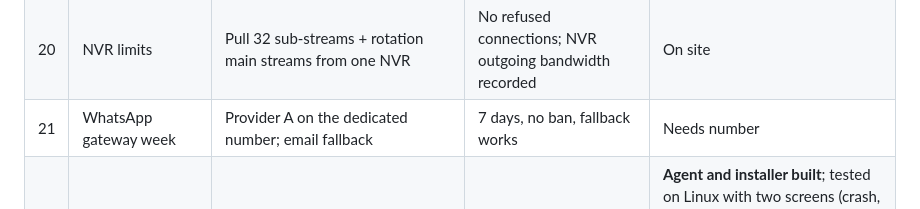
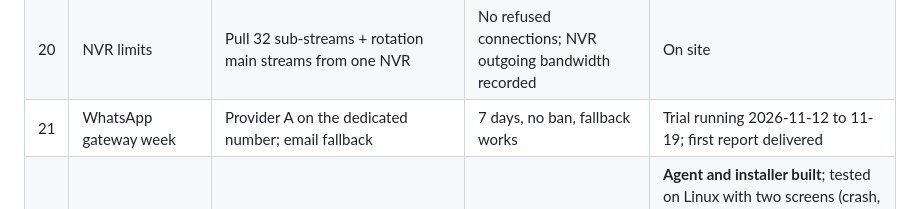
Before and after one commit to striver-star/Smart-Surveillance, a Markdown page: docs/poc-plan-v0.5.md, the part around the change. GitHub-like rendering.

```diff
--- a/docs/poc-plan-v0.5.md
+++ b/docs/poc-plan-v0.5.md
@@ -32,7 +32,7 @@ needs the NVR's ISAPI pass-through or Virtual Host feature; step 13 tests this.
 | 18 | Face and plate trial | One entrance camera, then a sample of general cameras | True/false match and plate read rates, day and night; per-camera qualification rule agreed | Needs legal start |
 | 19 | Wall PC capacity | One i5 PC, one 55 inch TV, 32 then 64 tiles, Chromium kiosk | CPU < 70%, no dropped tiles for 1 hour | **Test page built** and checked in the build environment; run on the wall PCs (`docs/task-19-wall-capacity-test.md`) |
 | 20 | NVR limits | Pull 32 sub-streams + rotation main streams from one NVR | No refused connections; NVR outgoing bandwidth recorded | On site |
-| 21 | WhatsApp gateway week | Provider A on the dedicated number; email fallback | 7 days, no ban, fallback works | Needs number |
+| 21 | WhatsApp gateway week | Provider A on the dedicated number; email fallback | 7 days, no ban, fallback works | Trial running 2026-11-12 to 11-19; first report delivered |
 | 22 | Wall Agent + Windows installer soak | Prototype on an existing i5 wall PC, 24 hours | Survives Windows restart and a camera outage | **Agent and installer built**; tested on Linux with two screens (crash, freeze, outage, layout change, self-update); 24-hour soak on a Windows wall PC: waiting (`docs/task-22-wall-agent.md`) |
 | 23 | Licence scan | tools/licence-scan (package metadata, bundled native libraries, hand-checked images, models and datasets); CycloneDX SBOM | No disallowed licences | Done 2026-11-12: PASS, runs on every push |
 | 24 | Go or no-go | Review results with the builder | Requirements sign-off | End of PoC |
```
Also changed, not shown: docs/context-document-v0.5.md (+1 -1 lines), docs/task-21-whatsapp.md (+1 -2 lines).
